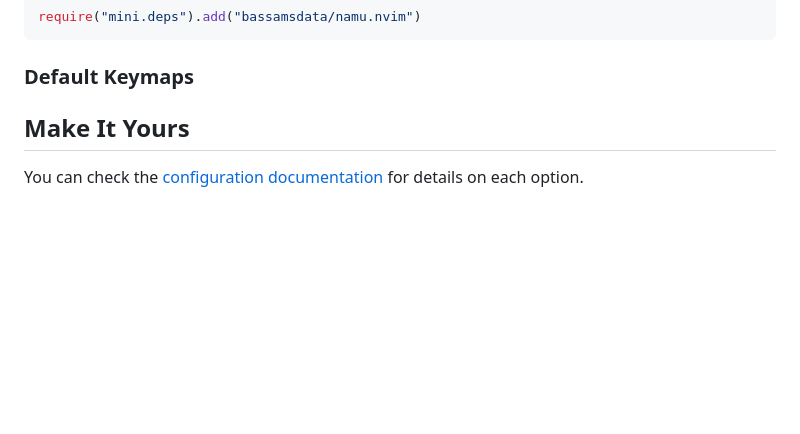
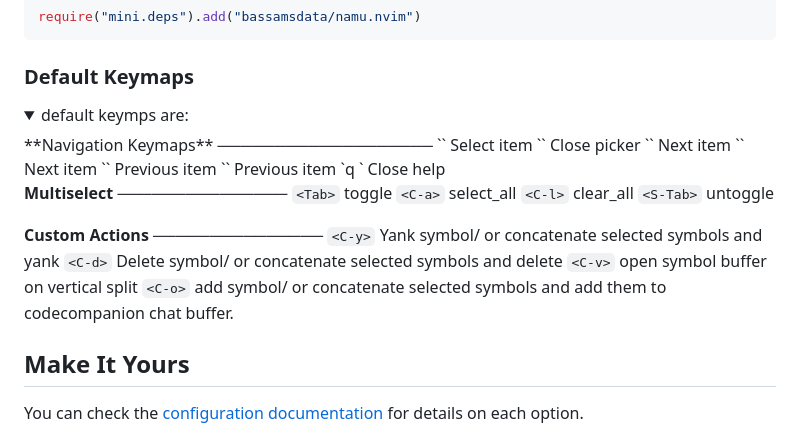
Before and after one commit to bassamsdata/namu.nvim, a Markdown page: README.md, the part around the change printed below. Drawn GitHub-style; folded sections open; blank space fills up the shorter version.

Commit message:
feat(docs): add default keymaps to readme

```diff
--- a/README.md
+++ b/README.md
@@ -109,4 +109,30 @@ Using [lazy.nvim](https://github.com/folke/lazy.nvim):
 
 ### Default Keymaps
 
+<details>
+  <summary>default keymps are:</summary>
+ **Navigation Keymaps**
+───────────────────
+ `<CR>`    Select item
+ `<Esc>`   Close picker
+ `<C-n>`   Next item
+ `<Down>`  Next item
+ `<C-p>`   Previous item
+ `<Up>`    Previous item
+ `q `      Close help
 
+ **Multiselect**
+───────────────
+`<Tab>`   toggle
+`<C-a>`   select_all
+`<C-l>`   clear_all
+`<S-Tab>` untoggle
+
+ **Custom Actions**
+───────────────
+`<C-y>`   Yank symbol/ or concatenate selected symbols and yank
+`<C-d>`   Delete symbol/ or concatenate selected symbols and delete
+`<C-v>`   open symbol buffer on vertical split
+`<C-o>`  add symbol/ or concatenate selected symbols and add them to codecompanion chat buffer.
+
+
```
Also changed, not shown: other parts of README.md (+1 -0 lines).
